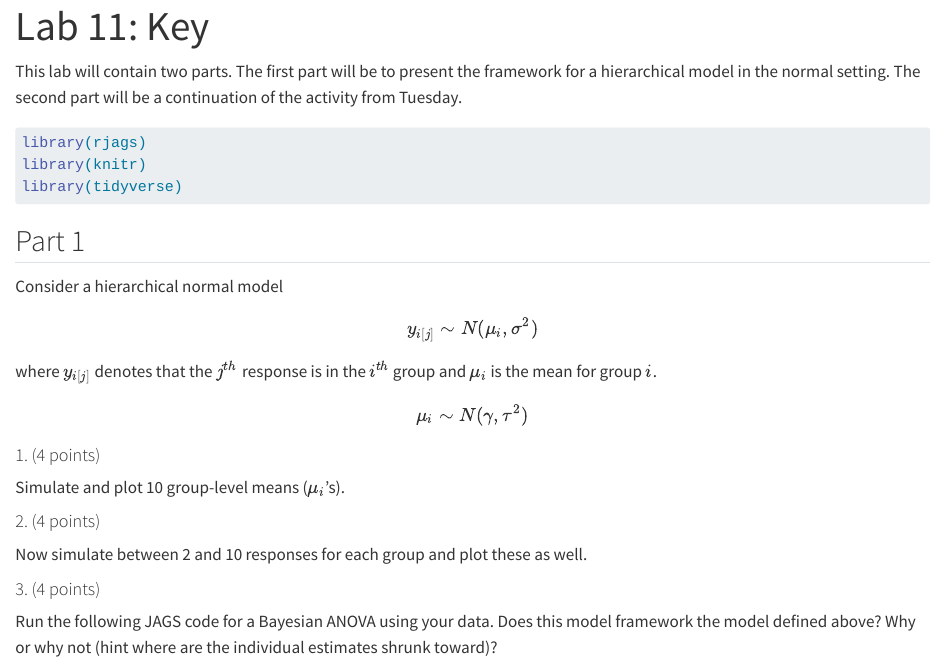
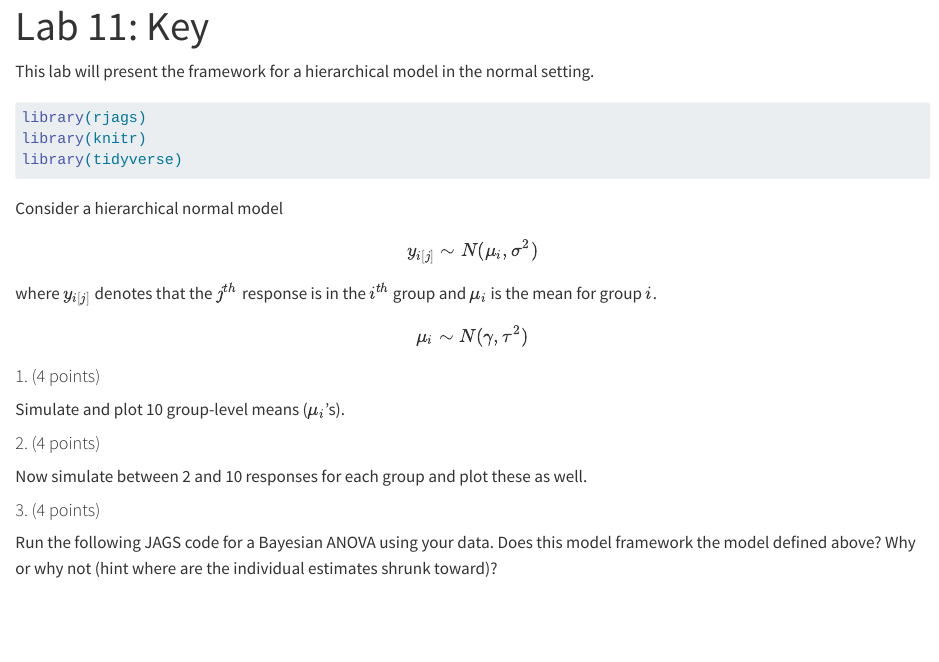
Before and after one commit to stat456/labs, a Quarto document (Lab11.qmd): the page in a window 1100 px wide, from its top. Rendered offline with R 4.5, knitr and Pandoc in place of Quarto, with nearby package versions; drawn as R Markdown's standard HTML page in place of the format the file asks for.

Commit message:
Update Lab11.qmd
fixed header

````diff
--- a/Lab11.qmd
+++ b/Lab11.qmd
@@ -6,7 +6,7 @@ editor_options:
   chunk_output_type: console
 ---
 
-This lab will contain two parts. The first part will be to present the framework for a hierarchical model in the normal setting. The second part will be a continuation of the activity from Tuesday.
+This lab will present the framework for a hierarchical model in the normal setting.
 
 
 ```{r, message = F}
@@ -14,7 +14,6 @@ library(rjags)
 library(knitr)
 library(tidyverse)
 ```
-## Part 1
 
 Consider a hierarchical normal model
 
````
